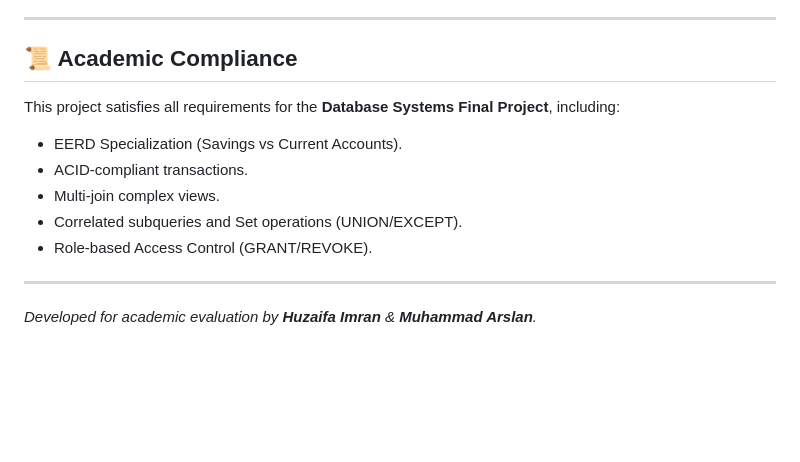
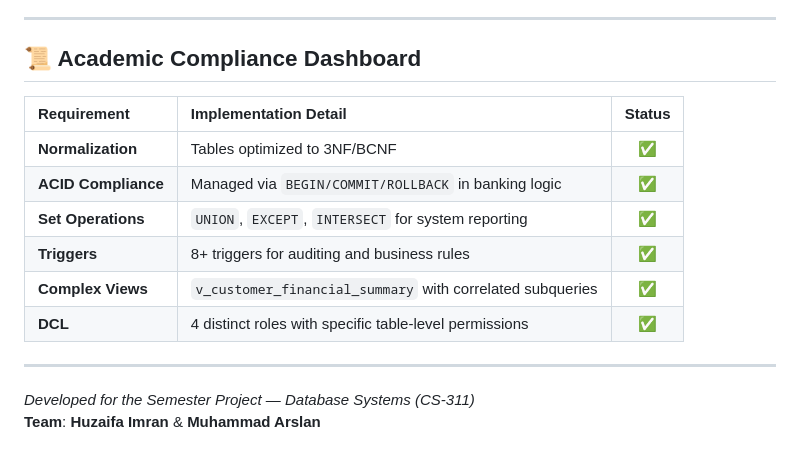
Before and after one commit to Huzaifa-12Imran/CoreBankingSystem, a Markdown page: README.md, the part around one of its changes. Drawn GitHub-style; blank space fills up the shorter version.

```diff
--- a/README.md
+++ b/README.md
@@ -69,13 +74,17 @@ A robust, full-stack Core Banking System designed for academic excellence and pr
 
 ---
 
-## 📜 Academic Compliance
-This project satisfies all requirements for the **Database Systems Final Project**, including:
-- EERD Specialization (Savings vs Current Accounts).
-- ACID-compliant transactions.
-- Multi-join complex views.
-- Correlated subqueries and Set operations (UNION/EXCEPT).
-- Role-based Access Control (GRANT/REVOKE).
+## 📜 Academic Compliance Dashboard
+
+| Requirement | Implementation Detail | Status |
+| :--- | :--- | :---: |
+| **Normalization** | Tables optimized to 3NF/BCNF | ✅ |
+| **ACID Compliance** | Managed via `BEGIN/COMMIT/ROLLBACK` in banking logic | ✅ |
+| **Set Operations** | `UNION`, `EXCEPT`, `INTERSECT` for system reporting | ✅ |
+| **Triggers** | 8+ triggers for auditing and business rules | ✅ |
+| **Complex Views** | `v_customer_financial_summary` with correlated subqueries | ✅ |
+| **DCL** | 4 distinct roles with specific table-level permissions | ✅ |
 
 ---
-*Developed for academic evaluation by **Huzaifa Imran** & **Muhammad Arslan**.*
+*Developed for the Semester Project — Database Systems (CS-311)*
+**Team**: **Huzaifa Imran** & **Muhammad Arslan**
```
Also changed, not shown: other parts of README.md (+46 -41 lines).
